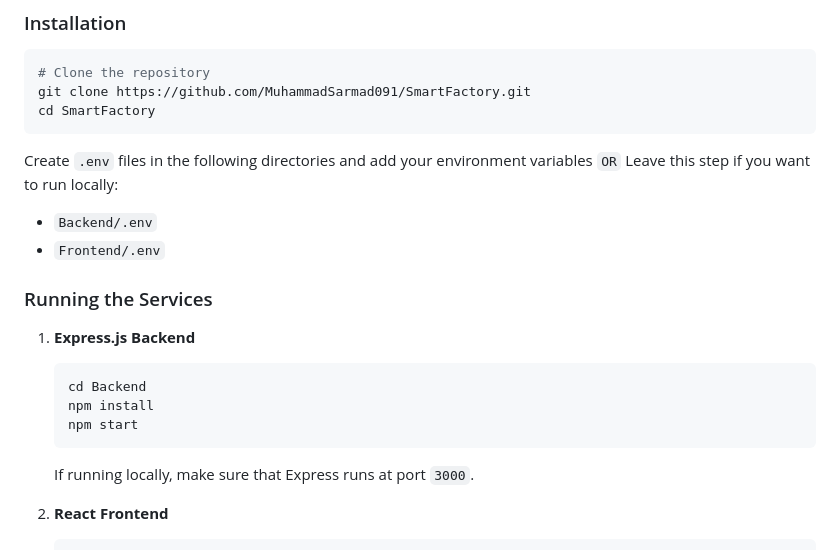
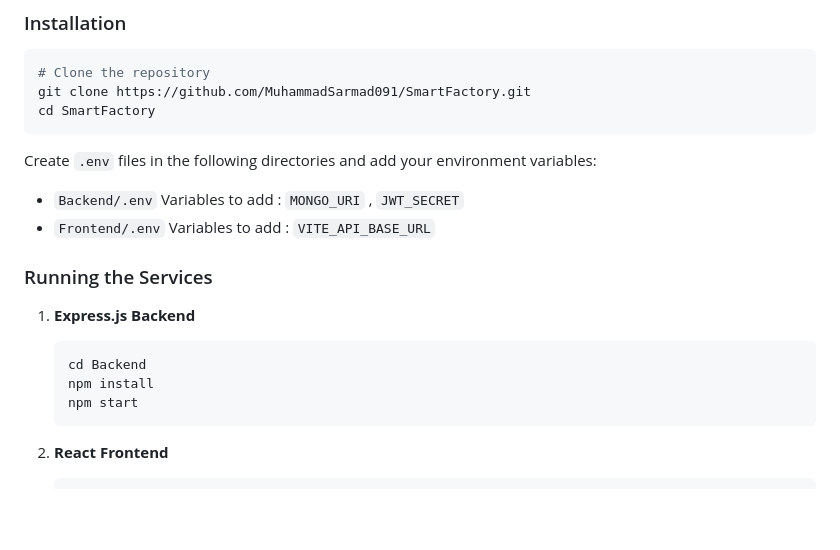
Before and after one commit to MuhammadSarmad091/SmartFactory, a Markdown page: README.md, the part around the change. Drawn GitHub-style; blank space fills up the shorter version.

````diff
--- a/README.md
+++ b/README.md
@@ -76,10 +76,10 @@ git clone https://github.com/MuhammadSarmad091/SmartFactory.git
 cd SmartFactory
 ```
 
-Create `.env` files in the following directories and add your environment variables `OR` Leave this step if you want to run locally:
+Create `.env` files in the following directories and add your environment variables:
 
-* `Backend/.env`
-* `Frontend/.env`
+* `Backend/.env`         Variables to add : `MONGO_URI` , `JWT_SECRET`
+* `Frontend/.env`        Variables to add : `VITE_API_BASE_URL`
 
 
 ### Running the Services
@@ -91,7 +91,6 @@ Create `.env` files in the following directories and add your environment variab
    npm install
    npm start
    ```
-   If running locally, make sure that Express runs at port `3000`.
 2. **React Frontend**
 
    ```bash
````
